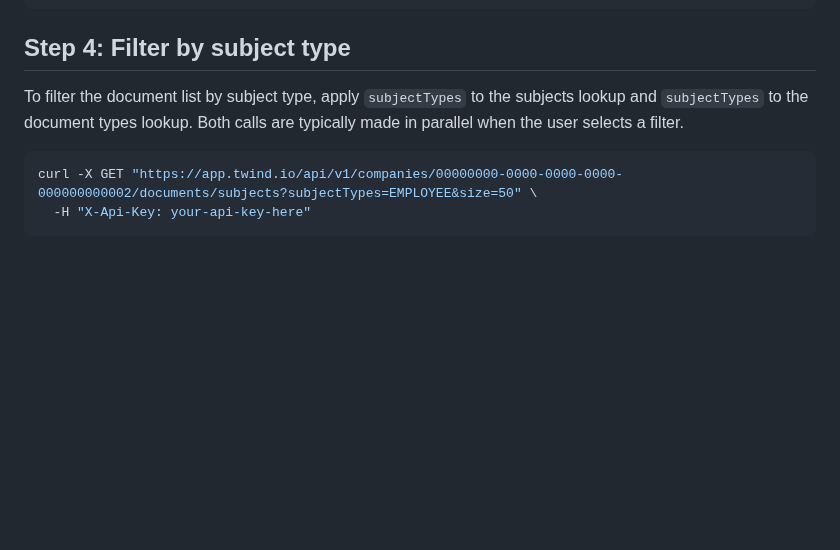
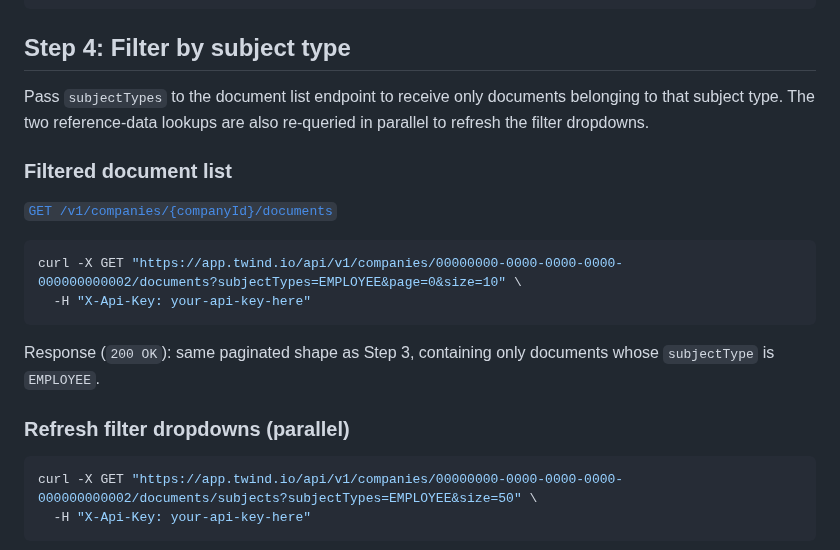
Before and after one commit to twind-ops/TwindApi-PublicOpenApi, a Markdown page: guides/contractor-document-hub.md, the part around the change. Rendered like a GitHub page; blank space fills up the shorter version.

Commit message:
docs(mige-28): add filtered document list call to Step 4

````diff
--- a/guides/contractor-document-hub.md
+++ b/guides/contractor-document-hub.md
@@ -211,7 +211,20 @@ Response (`200 OK`):
 
 ## Step 4: Filter by subject type
 
-To filter the document list by subject type, apply `subjectTypes` to the subjects lookup and `subjectTypes` to the document types lookup. Both calls are typically made in parallel when the user selects a filter.
+Pass `subjectTypes` to the document list endpoint to receive only documents belonging to that subject type. The two reference-data lookups are also re-queried in parallel to refresh the filter dropdowns.
+
+### Filtered document list
+
+[`GET /v1/companies/{companyId}/documents`](#tag/Document-hub/GET/v1/companies/{companyId}/documents)
+
+```bash
+curl -X GET "https://app.twind.io/api/v1/companies/00000000-0000-0000-0000-000000000002/documents?subjectTypes=EMPLOYEE&page=0&size=10" \
+  -H "X-Api-Key: your-api-key-here"
+```
+
+Response (`200 OK`): same paginated shape as Step 3, containing only documents whose `subjectType` is `EMPLOYEE`.
+
+### Refresh filter dropdowns (parallel)
 
 ```bash
 curl -X GET "https://app.twind.io/api/v1/companies/00000000-0000-0000-0000-000000000002/documents/subjects?subjectTypes=EMPLOYEE&size=50" \
````
